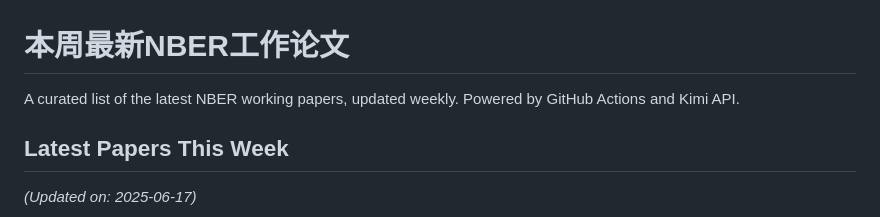
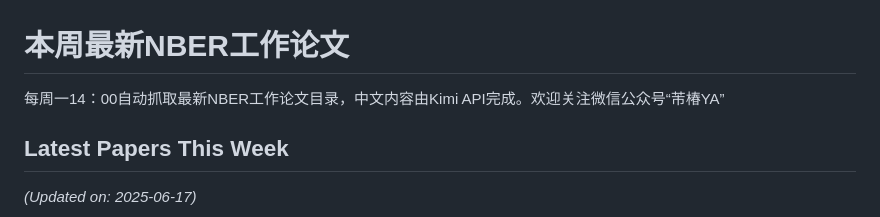
Before and after one commit to fyapeng/nber, a Markdown page: README.md, the part around the change. GitHub-like rendering.

```diff
--- a/README.md
+++ b/README.md
@@ -1,6 +1,6 @@
 # 本周最新NBER工作论文
 
-A curated list of the latest NBER working papers, updated weekly. Powered by GitHub Actions and Kimi API.
+每周一14：00自动抓取最新NBER工作论文目录，中文内容由Kimi API完成。欢迎关注微信公众号“芾椿YA”
 
 ## Latest Papers This Week
 
```
